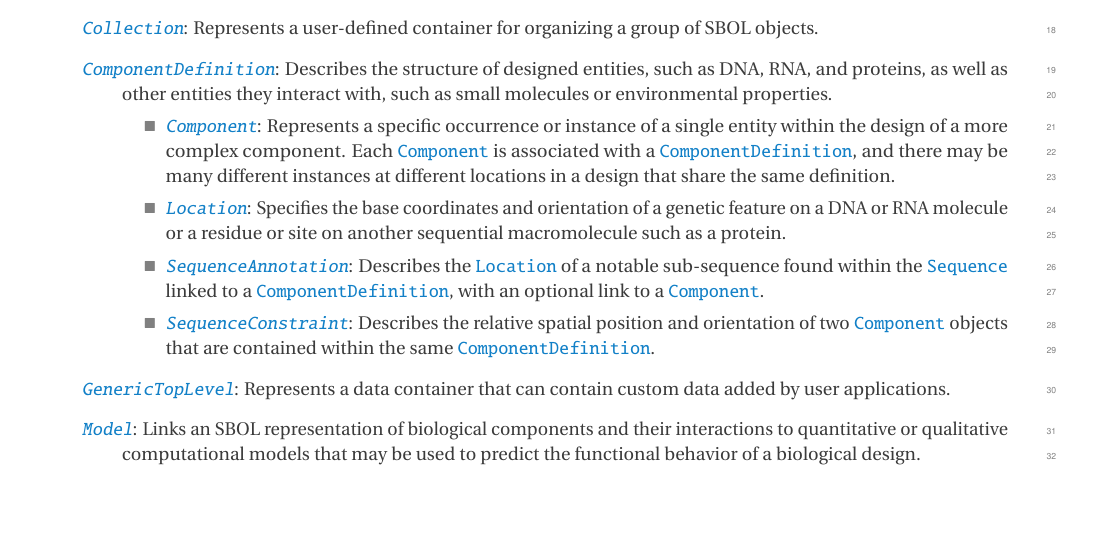
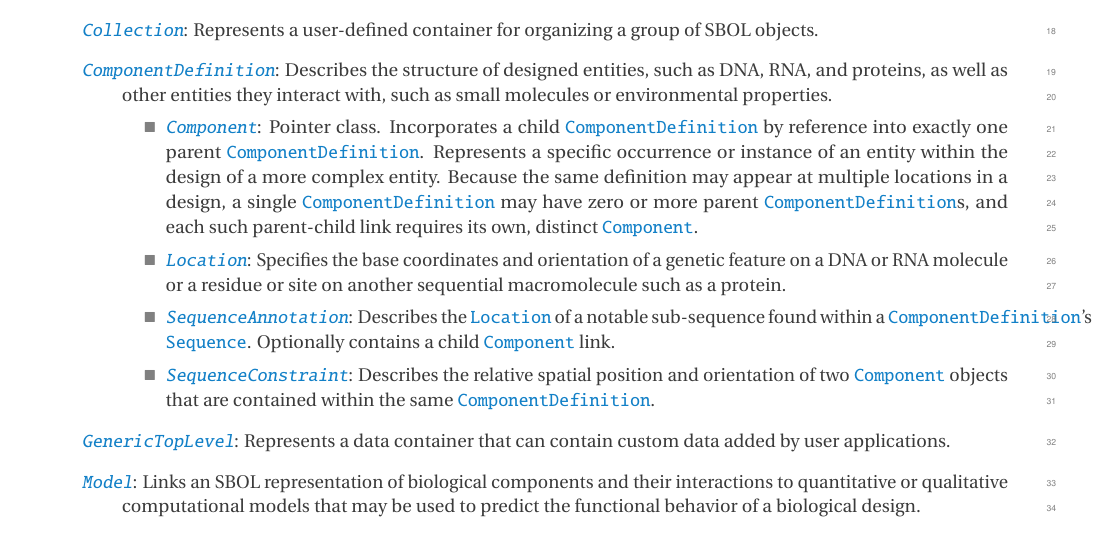
Before and after one commit to SynBioDex/SBOL-specification, a LaTeX document (sbol2.tex, which reads vocabulary.tex): part of page 10 of 86, cut so that both start at the same text, the shorter picture padded with empty space. Compiled offline with pdfLaTeX.

Commit message:
Update on Overleaf.

```diff
--- a/vocabulary.tex
+++ b/vocabulary.tex
@@ -28,14 +28,16 @@ Represents a user-defined container for organizing a group of SBOL objects.
 
 \begin{itemize}
 \item \emph{\sbol{Component}}:
-Represents a specific occurrence or instance of a single entity within the design of a more complex component.
-Each \sbol{Component} is associated with a \sbol{ComponentDefinition}, and there may be many different instances at different locations in a design that share the same definition.
+Pointer class. Incorporates a child \sbol{ComponentDefinition} by reference into exactly one parent \sbol{ComponentDefinition}. Represents a specific occurrence or instance of an entity within the design of a more complex entity. Because the same definition may appear at multiple locations in a design, a single \sbol{ComponentDefinition} may have zero or more parent \sbol{ComponentDefinition}s, and each such parent-child link requires its own, distinct \sbol{Component}.
+% Mike Bissell - Clarified the role of this class to match changes below in section six. Introduced the term "pointer class" after consulting briefly with Chris M. The emphasis on pointer classes is on the definitions they point to. WAS: "Represents a specific occurrence or instance of a single entity within the design of a more complex component. Each Component is associated with a ComponentDefinition, and there may be many different instances at different locations in a design that share the same definition."
 
 \item \emph{\sbol{Location}}:
 Specifies the base coordinates and orientation of a genetic feature on a DNA or RNA molecule or a residue or site on another sequential macromolecule such as a protein.
 
 \item \emph{\sbol{SequenceAnnotation}}:
-Describes the \sbol{Location} of a notable sub-sequence found within the \sbol{Sequence} linked to a \sbol{ComponentDefinition}, with an optional link to a \sbol{Component}.
+Describes the \sbol{Location} of a notable sub-sequence found within a
+\sbol{ComponentDefinition}'s \sbol{Sequence}. Optionally contains a child \sbol{Component} link.
+% Mike Bissell - Reworded for clarity of the relationship between ComponentDefinition and Sequence. Broke the original paragraph into two sentences for simplicity. Reworded second sentence to emphasize that a Component is a) a child entity, and b) a link (pointer). Old wording was vague on Component's job within SequenceAnnotation, and old wording made it sound as if the Component was the payload itself, rather than just a reference. WAS: "Describes the Location of a notable sub-sequence found within the Sequence linked to a ComponentDefinition, with an optional link to a Component."
 
 \item \emph{\sbol{SequenceConstraint}}:
 Describes the relative spatial position and orientation of two \sbol{Component} objects that are contained within the same \sbol{ComponentDefinition}.
```
Also changed, not shown: vocabulary.tex (2 more changed lines).
